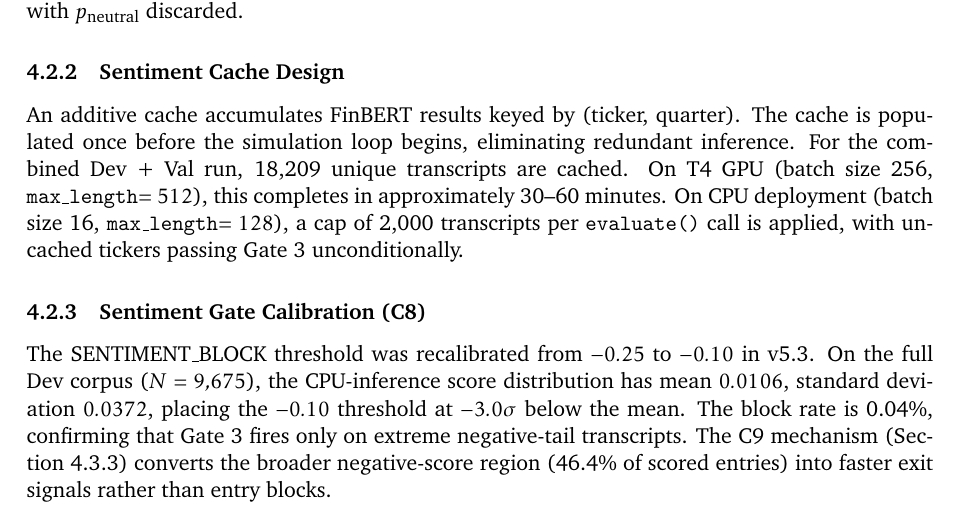
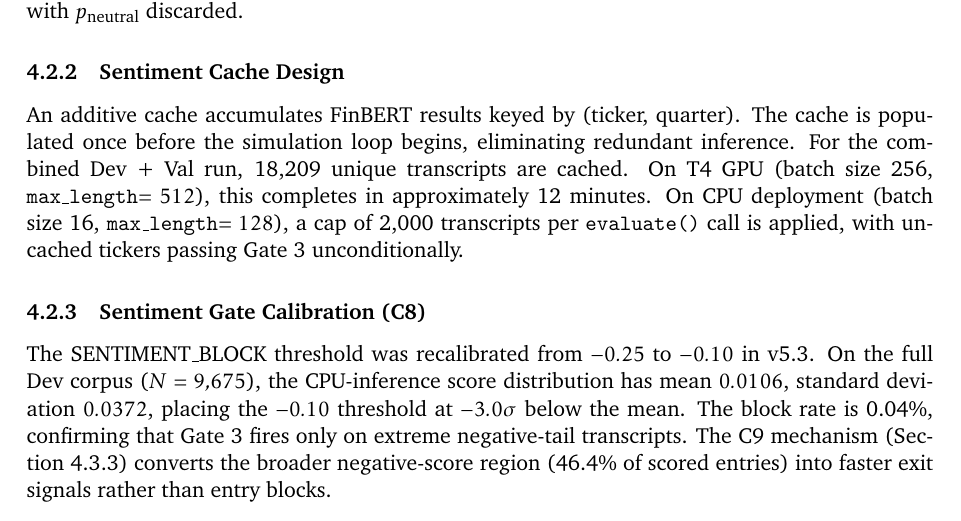
Before and after one commit to ziqiangg/INF2006_Report, a LaTeX document (final-report.tex): part of page 10 of 19, cut so that both start at the same text. Compiled offline with pdfLaTeX.

Commit message:
updated correct timing

```diff
--- a/final-report.tex
+++ b/final-report.tex
@@ -209,7 +209,7 @@ Because 99.4\% of transcripts exceed FinBERT's token limit, the three-tier selec
 
 \subsubsection{Sentiment Cache Design}
 
-An additive cache accumulates FinBERT results keyed by (ticker, quarter). The cache is populated once before the simulation loop begins, eliminating redundant inference. For the combined Dev + Val run, 18,209 unique transcripts are cached. On T4 GPU (batch size 256, \texttt{max\_length}$=512$), this completes in approximately 30--60 minutes. On CPU deployment (batch size 16, \texttt{max\_length}$=128$), a cap of 2,000 transcripts per \texttt{evaluate()} call is applied, with uncached tickers passing Gate~3 unconditionally.
+An additive cache accumulates FinBERT results keyed by (ticker, quarter). The cache is populated once before the simulation loop begins, eliminating redundant inference. For the combined Dev + Val run, 18,209 unique transcripts are cached. On T4 GPU (batch size 256, \texttt{max\_length}$=512$), this completes in approximately 12 minutes. On CPU deployment (batch size 16, \texttt{max\_length}$=128$), a cap of 2,000 transcripts per \texttt{evaluate()} call is applied, with uncached tickers passing Gate~3 unconditionally.
 
 \subsubsection{Sentiment Gate Calibration (C8)}
 \label{sec:sentiment-gate}
```
